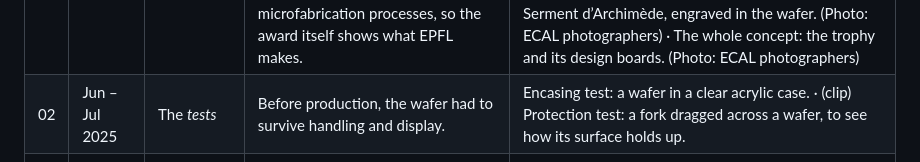
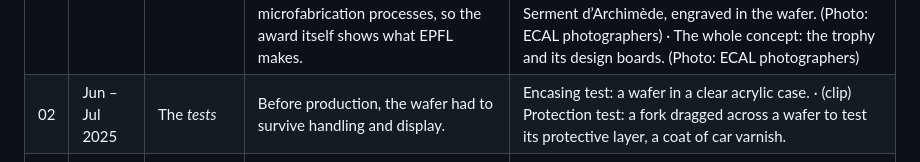
Before and after one commit to AlexandrosDellios/AlexandrosDellios.github.io, a Markdown page: docs/CONTENT.md, the part around the change. Drawn GitHub-style.

Commit message:
Award page: say the protection test checked the car-varnish layer
Co-Authored-By: Claude Opus 5.5 <noreply@anthropic.com>

```diff
--- a/docs/CONTENT.md
+++ b/docs/CONTENT.md
@@ -700,7 +700,7 @@ Sources: [CV] AI Team entry. The robot's name (Byte) and the documentation link:
 | # | When | Stage | Text | Photos (caption · credit) |
 |---|---|---|---|---|
 | 01 | Nov 2024 | The *prototypes* | It started in the Design industriel course (SHS, in partnership with ECAL), taught by Tomas Kral. The idea: engrave the Serment d’Archimède, EPFL’s engineering oath, on a silicon wafer with microfabrication processes, so the award itself shows what EPFL makes. | First prototypes: the oath on a disc, and a bare silicon wafer, on two stand ideas. · The course presentation: prototypes and boards on the wafer, the oath and the photolithography process. · The course prototype, front: the EPFL logo on the wafer’s coloured oxide layer. (Photo: ECAL photographers) · The back: the full Serment d’Archimède, engraved in the wafer. (Photo: ECAL photographers) · The whole concept: the trophy and its design boards. (Photo: ECAL photographers) |
-| 02 | Jun – Jul 2025 | The *tests* | Before production, the wafer had to survive handling and display. | Encasing test: a wafer in a clear acrylic case. · (clip) Protection test: a fork dragged across a wafer, to see how its surface holds up. |
+| 02 | Jun – Jul 2025 | The *tests* | Before production, the wafer had to survive handling and display. | Encasing test: a wafer in a clear acrylic case. · (clip) Protection test: a fork dragged across a wafer to test its protective layer, a coat of car varnish. |
 | 03 | Sep 2025 – Apr 2026 | Into *production* | The wafers were produced at EPFL’s CMi by Pol Torres Vila and Chenxiang Zhang, and the stands were machined on a lathe. | Machining a stand on the lathe. · The first production run: the Alumni Award 2025 trophies, delivered on 4 October 2025. · A finished stand. · Assembling Marco Odermatt’s trophy. · Marco Odermatt’s Doctor Honoris Causa trophy, April 2026. |
 | 04 | Jul – Oct 2025 | In print and *on stage* | The project was featured in Dimension n°18, and we presented the trophy on stage at Magistrale 2025, EPFL’s graduation ceremony. | The team with the trophy, photographed for Dimension n°18. (Photo: EPFL) · Presenting the trophy on stage at Magistrale 2025. (Photo: EPFL) |
 | 05 | 4 May 2026 | The *award* | Marco Odermatt became an EPFL Doctor Honoris Causa on 4 May 2026. The trophy’s production has now been handed over entirely to Mediacom and the CMi for future awards. | Marco Odermatt on stage at EPFL on 4 May 2026, the day of his honorary doctorate and his talk. (Photo: François Wavre) |
```
Also changed, not shown: 1 other file.
